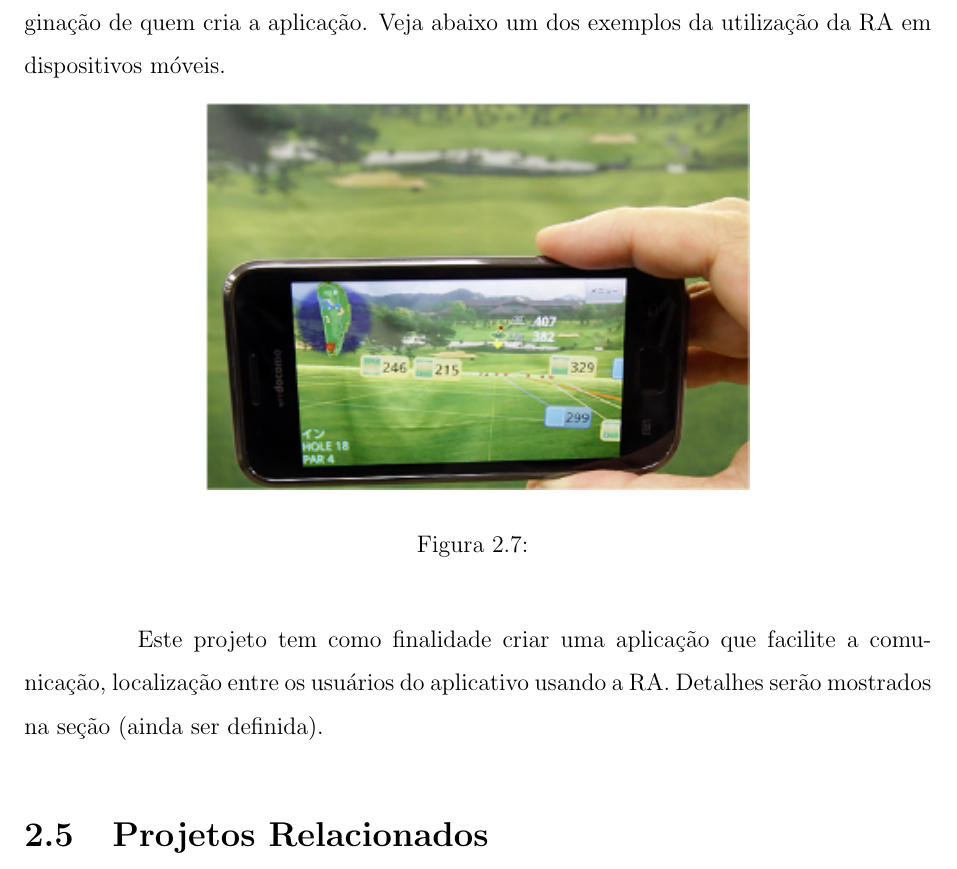
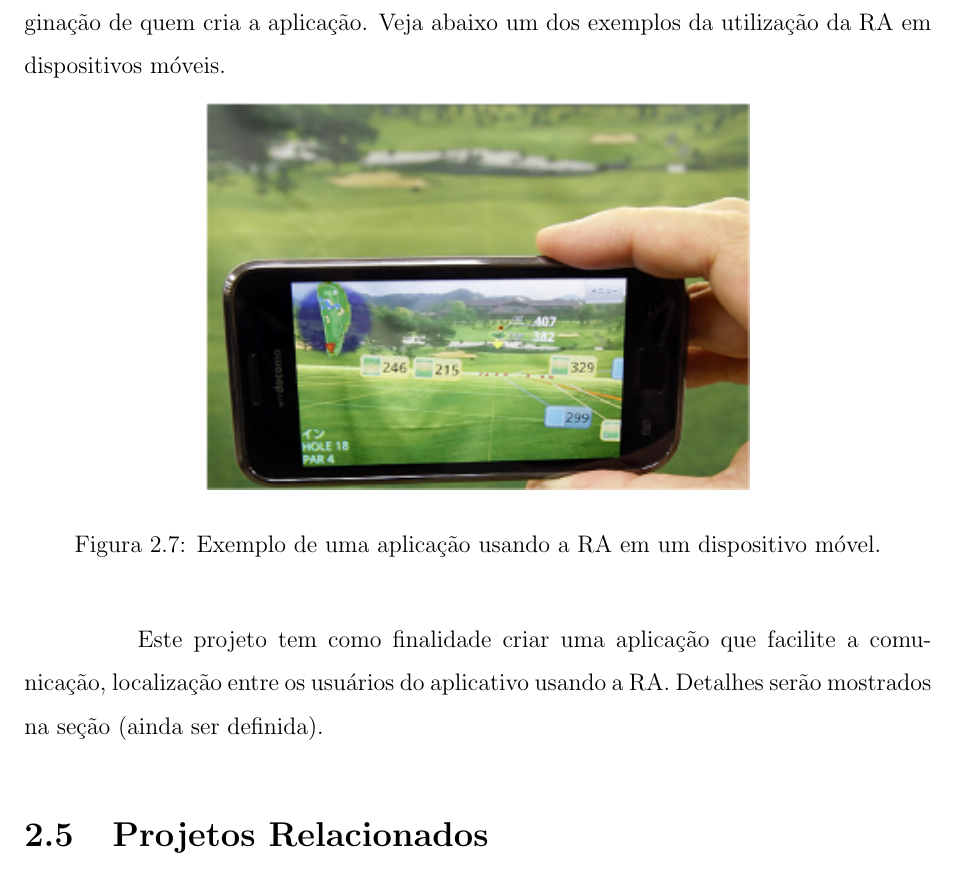
Before and after one commit to thanhhovn/rede-social-ar, a LaTeX document (Artigo/modelo.tex): part of page 18 of 23, cut so that both start at the same text. Compiled offline with pdfLaTeX; the source files are stored in an older character set and shown here as Unicode.

Commit message:
pequena ajuste no descrição da figura no capitulo sobre a RA em dispositivo móvel.

```diff
--- a/Artigo/modelo.tex
+++ b/Artigo/modelo.tex
@@ -293,7 +293,7 @@ baseado em monitor [2].}
 	\begin{figure}[!htb]
 		\begin{center}
 			\includegraphics[scale=1]{Figuras/fig_07_RA_dispostivo_movel.png}
-			\caption{}
+			\caption{Exemplo de uma aplicação usando a RA em um dispositivo móvel.}
 			\label{fig_dMovel1}
 		\end{center}
 	\end{figure}
```
